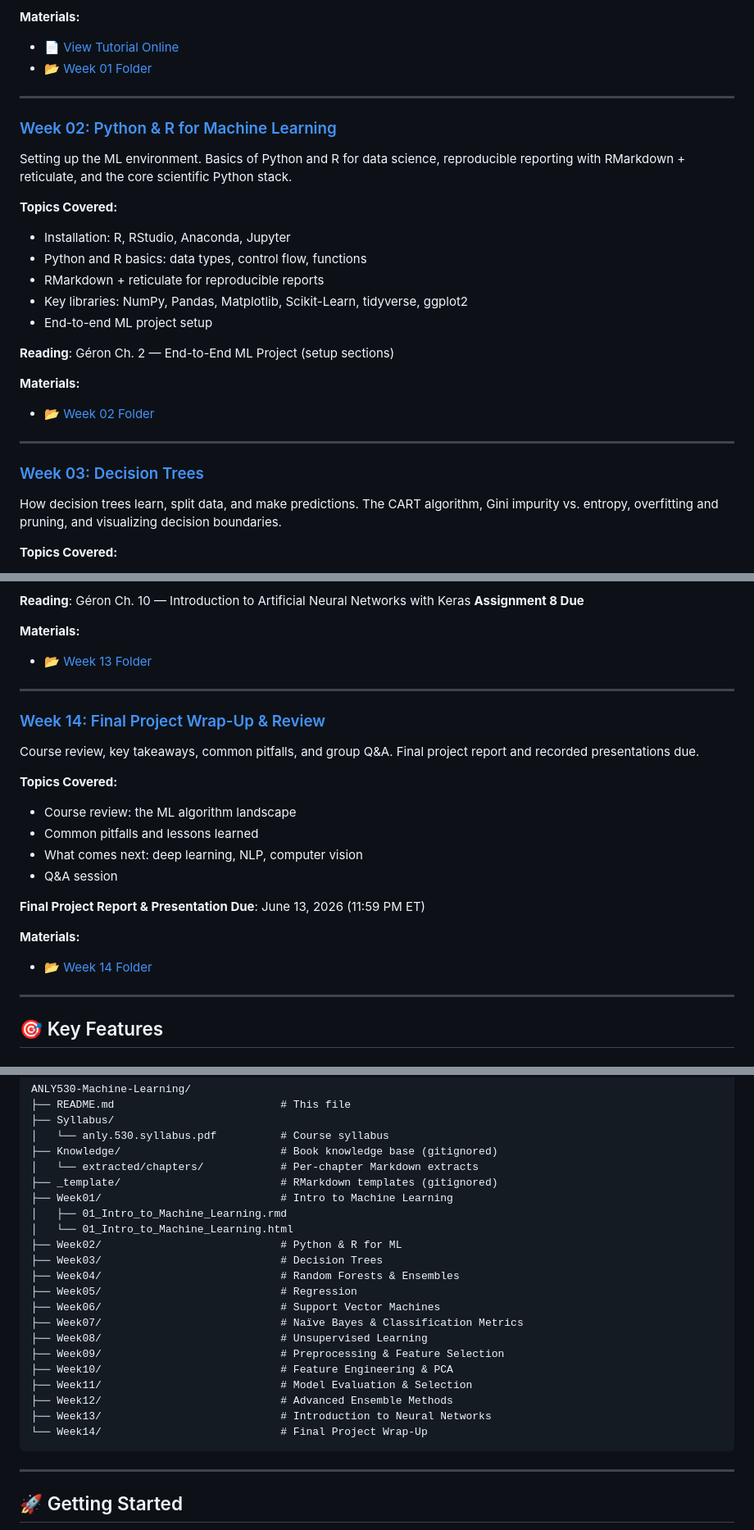
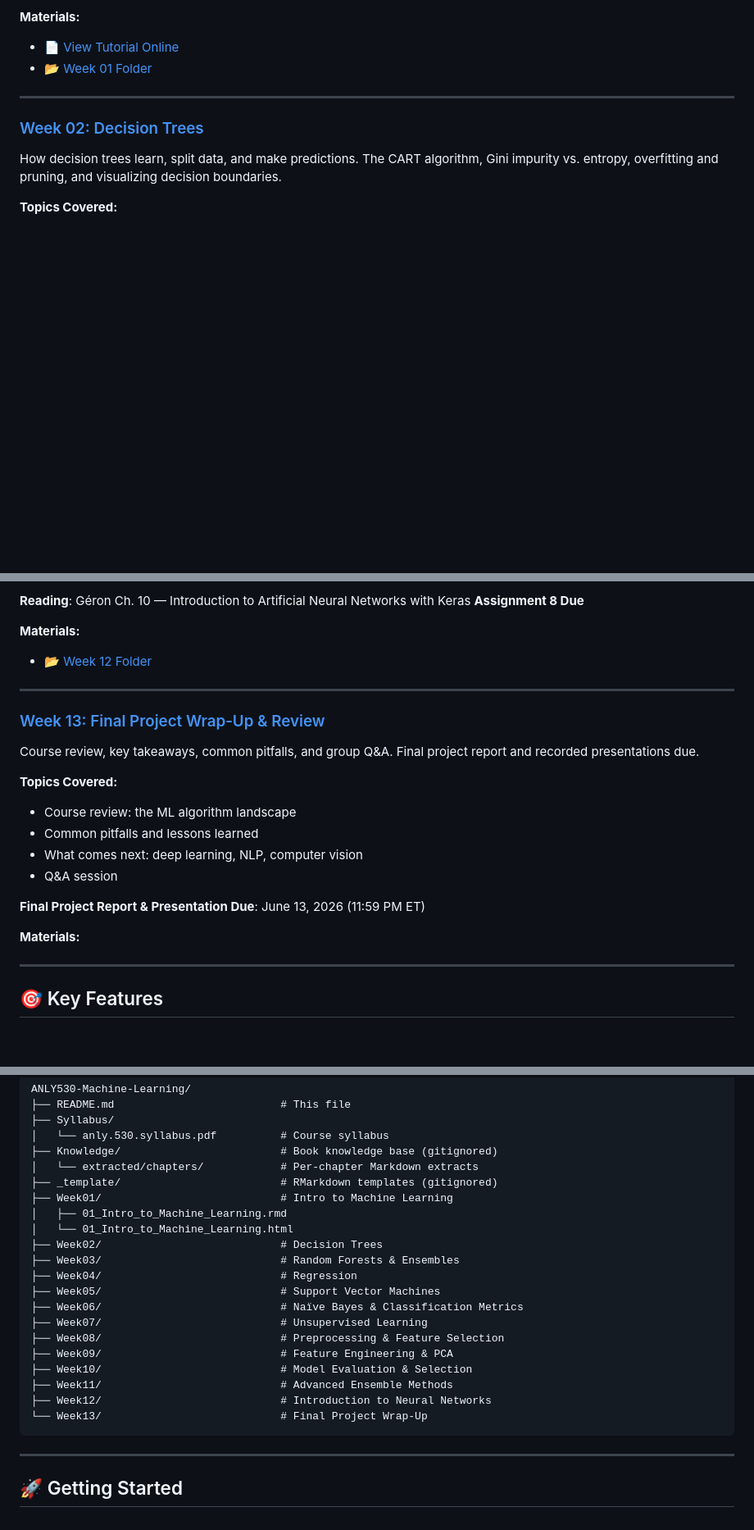
Before and after one commit to roozbeh412/data_sciences, a Markdown page: ANLY530-Machine-Learning/README.md, 3 parts joined by grey strips. Shown at 82% size. GitHub-like rendering; blank space fills up the shorter version.

````diff
--- a/ANLY530-Machine-Learning/README.md
+++ b/ANLY530-Machine-Learning/README.md
@@ -66,27 +66,7 @@ Overview of the ML landscape: supervised, unsupervised, and reinforcement learni
 
 ---
 
-### [Week 02: Python &amp; R for Machine Learning](Week02/)
-
-Setting up the ML environment. Basics of Python and R for data science, reproducible reporting with RMarkdown + reticulate, and the core scientific Python stack.
-
-**Topics Covered:**
-
-- Installation: R, RStudio, Anaconda, Jupyter
-- Python and R basics: data types, control flow, functions
-- RMarkdown + reticulate for reproducible reports
-- Key libraries: NumPy, Pandas, Matplotlib, Scikit-Learn, tidyverse, ggplot2
-- End-to-end ML project setup
-
-**Reading**: Géron Ch. 2 — End-to-End ML Project (setup sections)
-
-**Materials:**
-
-- 📂 [Week 02 Folder](Week02/)
-
----
-
-### [Week 03: Decision Trees](Week03/)
+### [Week 02: Decision Trees](Week02/)
 
 How decision trees learn, split data, and make predictions. The CART algorithm, Gini impurity vs. entropy, overfitting and pruning, and visualizing decision boundaries.
 
@@ -330,11 +310,11 @@ From the perceptron to modern deep learning. Building, training, and evaluating
 
 **Materials:**
 
-- 📂 [Week 13 Folder](Week13/)
+- 📂 [Week 12 Folder](Week12/)
 
 ---
 
-### [Week 14: Final Project Wrap-Up &amp; Review](Week14/)
+### [Week 13: Final Project Wrap-Up &amp; Review](Week13/)
 
 Course review, key takeaways, common pitfalls, and group Q&A. Final project report and recorded presentations due.
 
@@ -349,7 +329,7 @@ Course review, key takeaways, common pitfalls, and group Q&A. Final project repo
 
 **Materials:**
 
-- 📂 [Week 14 Folder](Week14/)
+
 
 ---
 
@@ -527,19 +507,18 @@ ANLY530-Machine-Learning/
 ├── Week01/                            # Intro to Machine Learning
 │   ├── 01_Intro_to_Machine_Learning.rmd
 │   └── 01_Intro_to_Machine_Learning.html
-├── Week02/                            # Python & R for ML
-├── Week03/                            # Decision Trees
-├── Week04/                            # Random Forests & Ensembles
-├── Week05/                            # Regression
-├── Week06/                            # Support Vector Machines
-├── Week07/                            # Naïve Bayes & Classification Metrics
-├── Week08/                            # Unsupervised Learning
-├── Week09/                            # Preprocessing & Feature Selection
-├── Week10/                            # Feature Engineering & PCA
-├── Week11/                            # Model Evaluation & Selection
-├── Week12/                            # Advanced Ensemble Methods
-├── Week13/                            # Introduction to Neural Networks
-└── Week14/                            # Final Project Wrap-Up
+├── Week02/                            # Decision Trees
+├── Week03/                            # Random Forests & Ensembles
+├── Week04/                            # Regression
+├── Week05/                            # Support Vector Machines
+├── Week06/                            # Naïve Bayes & Classification Metrics
+├── Week07/                            # Unsupervised Learning
+├── Week08/                            # Preprocessing & Feature Selection
+├── Week09/                            # Feature Engineering & PCA
+├── Week10/                            # Model Evaluation & Selection
+├── Week11/                            # Advanced Ensemble Methods
+├── Week12/                            # Introduction to Neural Networks
+└── Week13/                            # Final Project Wrap-Up
 ```
 
 ---
````
Also changed, not shown: other parts of ANLY530-Machine-Learning/README.md (+21 -21 lines).
